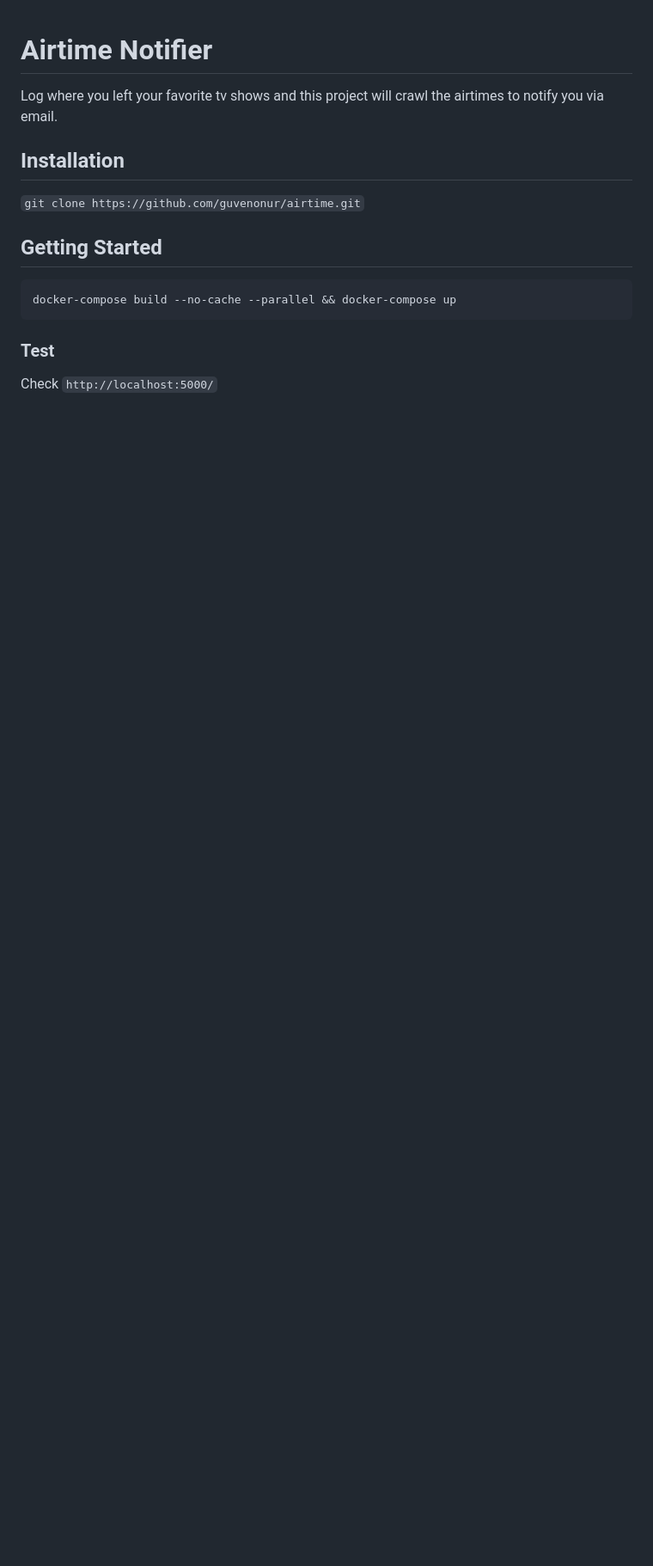
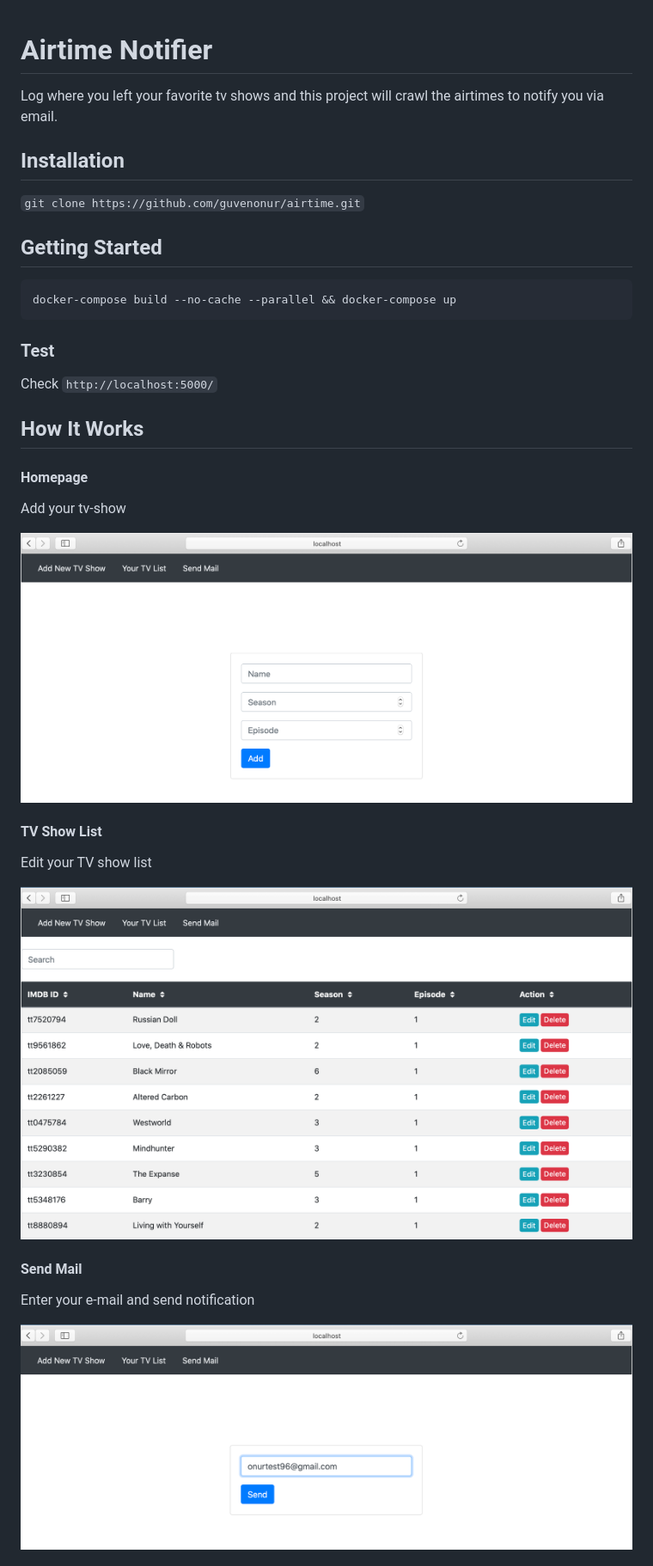
Before and after one commit to guvenonur/airtime, a Markdown page: README.md, the part around the change printed below. Shown: that part at 86% size. GitHub-like rendering; pictures changed too: static/images/homepage.png (added), static/images/send_mail.png (added), static/images/show_list.png (added); blank space fills up the shorter version.

Commit message:
Add images to readme.md

```diff
--- a/README.md
+++ b/README.md
@@ -16,3 +16,18 @@ docker-compose build --no-cache --parallel && docker-compose up
 
 Check `http://localhost:5000/`
 
+## How It Works
+#### Homepage
+Add your tv-show
+
+![homepage](/static/images/homepage.png)
+#### TV Show List
+Edit your TV show list
+
+![show_list](/static/images/show_list.png)
+
+#### Send Mail
+Enter your e-mail and send notification
+
+![send_mail](/static/images/send_mail.png)
+
```
Also changed, not shown: other parts of README.md (+10 -0 lines), static/images/add_show.png (added), static/images/mail.png (added), static/images/thank_you.png (added).
